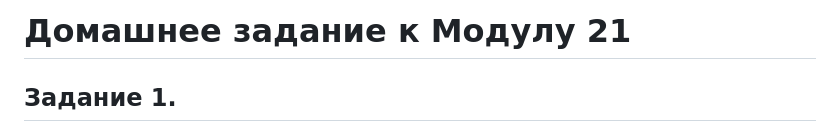
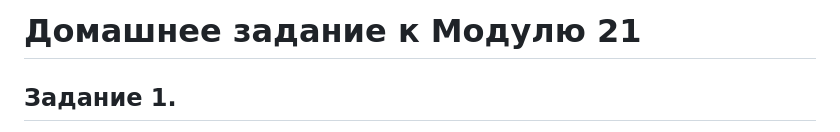
Before and after one commit to PozdnyshevEE/Task_21.7, a Markdown page: README.md, the part around one of its changes. Drawn GitHub-style.

```diff
--- a/README.md
+++ b/README.md
@@ -1,4 +1,4 @@
-# Домашнее задание к Модулу 21
+# Домашнее задание к Модулю 21
 
 ## Задание 1.
 
```
Also changed, not shown: other parts of README.md (+3 -3 lines).
